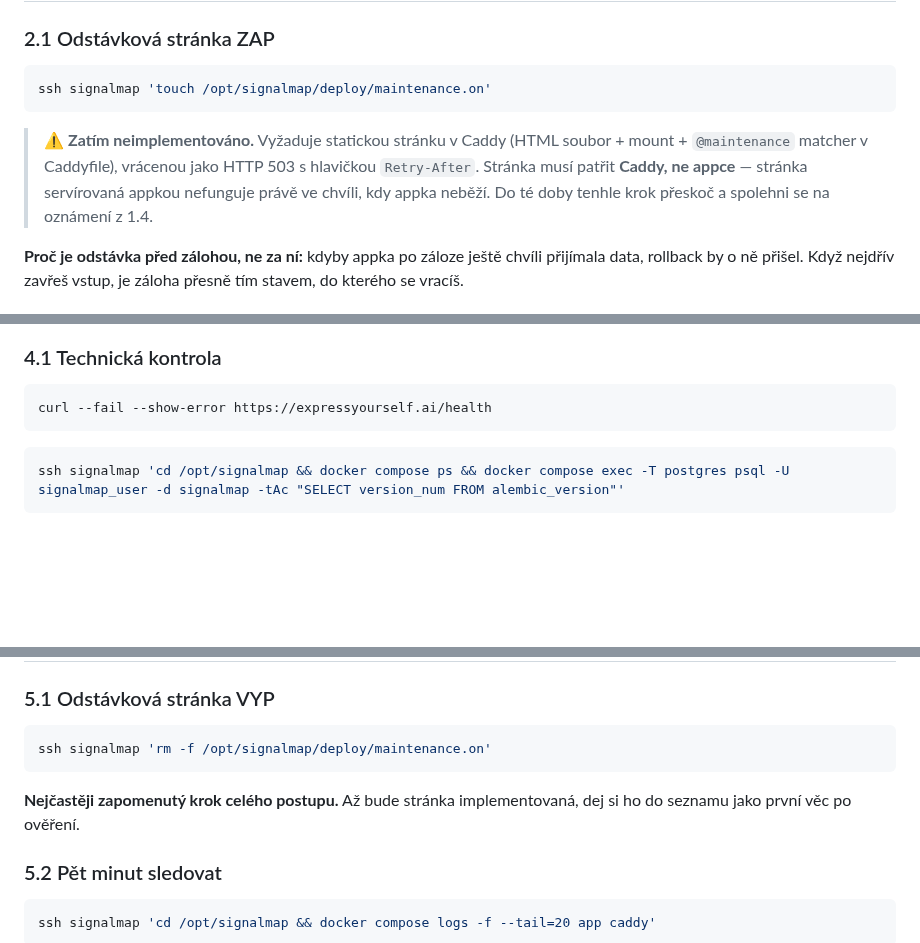
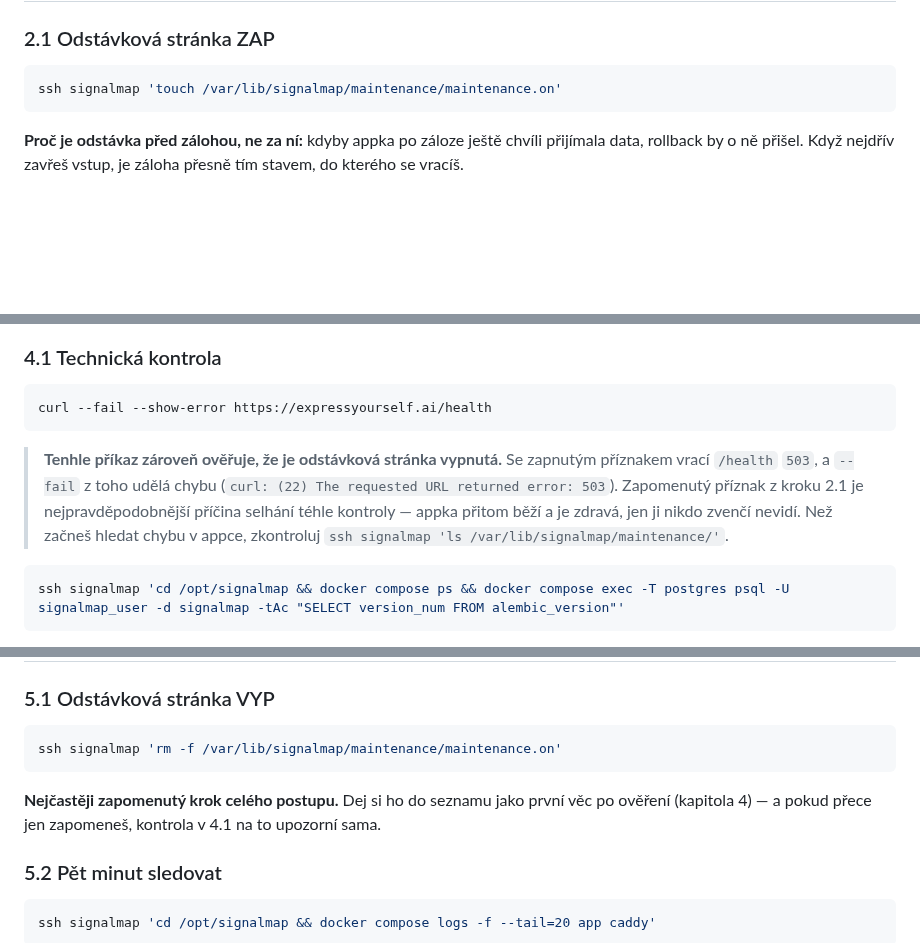
Before and after one commit to jirkalla/SignalMap, a Markdown page: docs/DEPLOYMENT.md, 3 parts joined by grey strips. Drawn GitHub-style; blank space fills up the shorter version.

Commit message:
docs: fold the maintenance page into the deploy runbook

````diff
--- a/docs/DEPLOYMENT.md
+++ b/docs/DEPLOYMENT.md
@@ -103,14 +103,8 @@ výpadku.
 ### 2.1 Odstávková stránka ZAP
 
 ```bash
-ssh signalmap 'touch /opt/signalmap/deploy/maintenance.on'
+ssh signalmap 'touch /var/lib/signalmap/maintenance/maintenance.on'
 ```
-
-> ⚠️ **Zatím neimplementováno.** Vyžaduje statickou stránku v Caddy
-> (HTML soubor + mount + `@maintenance` matcher v Caddyfile), vrácenou jako
-> HTTP 503 s hlavičkou `Retry-After`. Stránka musí patřit **Caddy, ne appce** —
-> stránka servírovaná appkou nefunguje právě ve chvíli, kdy appka neběží.
-> Do té doby tenhle krok přeskoč a spolehni se na oznámení z 1.4.
 
 **Proč je odstávka před zálohou, ne za ní:** kdyby appka po záloze ještě
 chvíli přijímala data, rollback by o ně přišel. Když nejdřív zavřeš vstup,
@@ -230,6 +224,13 @@ commitu nenese. Je to jediné, co Khalidovu postupu chybělo.
 curl --fail --show-error https://expressyourself.ai/health
 ```
 
+> **Tenhle příkaz zároveň ověřuje, že je odstávková stránka vypnutá.** Se
+> zapnutým příznakem vrací `/health` `503`, a `--fail` z toho udělá chybu
+> (`curl: (22) The requested URL returned error: 503`). Zapomenutý příznak
+> z kroku 2.1 je nejpravděpodobnější příčina selhání téhle kontroly — appka
+> přitom běží a je zdravá, jen ji nikdo zvenčí nevidí. Než začneš hledat
+> chybu v appce, zkontroluj `ssh signalmap 'ls /var/lib/signalmap/maintenance/'`.
+
 ```bash
 ssh signalmap 'cd /opt/signalmap && docker compose ps && docker compose exec -T postgres psql -U signalmap_user -d signalmap -tAc "SELECT version_num FROM alembic_version"'
 ```
@@ -265,11 +266,12 @@ ssh signalmap 'cd /opt/signalmap && docker compose logs --tail=100 app | grep -i
 ### 5.1 Odstávková stránka VYP
 
 ```bash
-ssh signalmap 'rm -f /opt/signalmap/deploy/maintenance.on'
+ssh signalmap 'rm -f /var/lib/signalmap/maintenance/maintenance.on'
 ```
 
-**Nejčastěji zapomenutý krok celého postupu.** Až bude stránka
-implementovaná, dej si ho do seznamu jako první věc po ověření.
+**Nejčastěji zapomenutý krok celého postupu.** Dej si ho do seznamu jako
+první věc po ověření (kapitola 4) — a pokud přece jen zapomeneš, kontrola
+v 4.1 na to upozorní sama.
 
 ### 5.2 Pět minut sledovat
 
````
Also changed, not shown: other parts of docs/DEPLOYMENT.md (+0 -1 lines).
